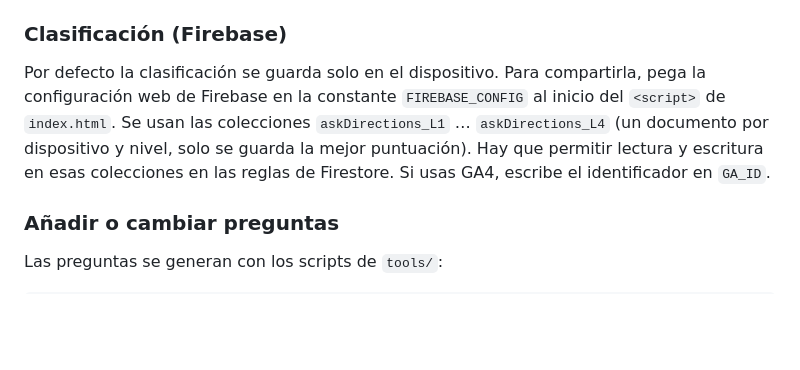
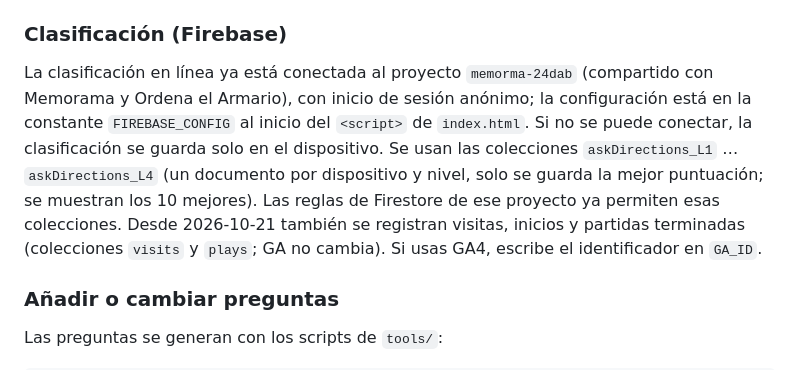
Before and after one commit to wangchiapin/Me-he-perdido, a Markdown page: README.md, the part around the change. Rendered like a GitHub page; blank space fills up the shorter version.

Commit message:
README：排行榜改為已接 memorma-24dab，補遊玩紀錄
Co-Authored-By: Claude Sonnet 5.5 <noreply@anthropic.com>
Claude-Session: https://claude.ai/code/session_013A2PswHDuPa7XqYqZXEuQ7

```diff
--- a/README.md
+++ b/README.md
@@ -74,10 +74,10 @@ Es un único archivo, `index.html`, sin dependencias. Funciona directamente en G
 
 ### Clasificación (Firebase)
 
-Por defecto la clasificación se guarda solo en el dispositivo. Para compartirla, pega la configuración web de
-Firebase en la constante `FIREBASE_CONFIG` al inicio del `<script>` de `index.html`.
+La clasificación en línea ya está conectada al proyecto `memorma-24dab` (compartido con Memorama y Ordena el Armario), con inicio de sesión anónimo; la configuración está en la constante `FIREBASE_CONFIG` al inicio del `<script>` de `index.html`. Si no se puede conectar, la clasificación se guarda solo en el dispositivo.
 Se usan las colecciones `askDirections_L1` … `askDirections_L4` (un documento por dispositivo y nivel, solo se
-guarda la mejor puntuación). Hay que permitir lectura y escritura en esas colecciones en las reglas de Firestore.
+guarda la mejor puntuación; se muestran los 10 mejores). Las reglas de Firestore de ese proyecto ya permiten esas colecciones.
+Desde 2026-10-21 también se registran visitas, inicios y partidas terminadas (colecciones `visits` y `plays`; GA no cambia).
 Si usas GA4, escribe el identificador en `GA_ID`.
 
 ### Añadir o cambiar preguntas
```
